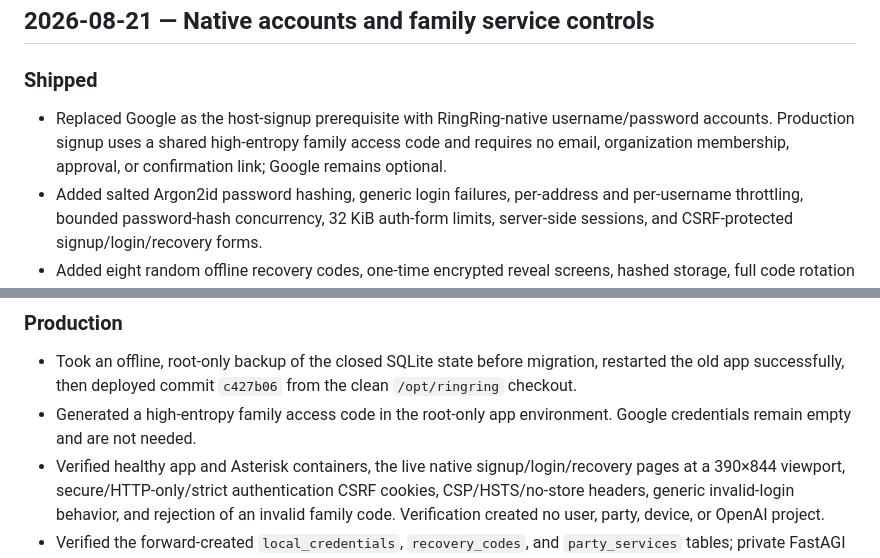
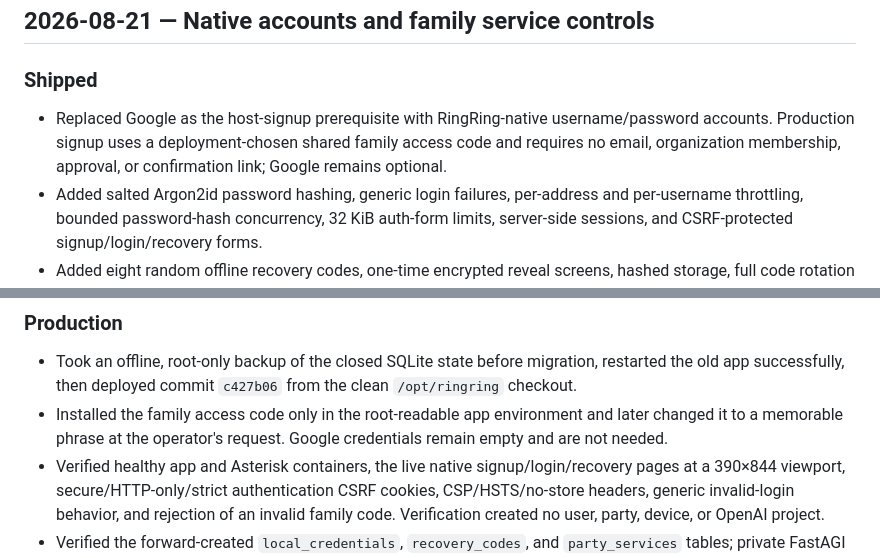
Before and after one commit to amcchord/ringring, a Markdown page: WORKLOG.md, 2 parts joined by grey strips. Rendered like a GitHub page.

```diff
--- a/WORKLOG.md
+++ b/WORKLOG.md
@@ -6,7 +6,7 @@ This is the durable, chronological project record. Add new entries at the top. C
 
 ### Shipped
 
-- Replaced Google as the host-signup prerequisite with RingRing-native username/password accounts. Production signup uses a shared high-entropy family access code and requires no email, organization membership, approval, or confirmation link; Google remains optional.
+- Replaced Google as the host-signup prerequisite with RingRing-native username/password accounts. Production signup uses a deployment-chosen shared family access code and requires no email, organization membership, approval, or confirmation link; Google remains optional.
 - Added salted Argon2id password hashing, generic login failures, per-address and per-username throttling, bounded password-hash concurrency, 32 KiB auth-form limits, server-side sessions, and CSRF-protected signup/login/recovery forms.
 - Added eight random offline recovery codes, one-time encrypted reveal screens, hashed storage, full code rotation after use, and automatic invalidation of every session after password recovery.
 - Added host device reconnect/disconnect controls with fresh one-time SIP credentials and device-specific ATA, VoIP-phone, and softphone setup guides.
@@ -30,7 +30,7 @@ This is the durable, chronological project record. Add new entries at the top. C
 ### Production
 
 - Took an offline, root-only backup of the closed SQLite state before migration, restarted the old app successfully, then deployed commit `c427b06` from the clean `/opt/ringring` checkout.
-- Generated a high-entropy family access code in the root-only app environment. Google credentials remain empty and are not needed.
+- Installed the family access code only in the root-readable app environment and later changed it to a memorable phrase at the operator's request. Google credentials remain empty and are not needed.
 - Verified healthy app and Asterisk containers, the live native signup/login/recovery pages at a 390×844 viewport, secure/HTTP-only/strict authentication CSRF cookies, CSP/HSTS/no-store headers, generic invalid-login behavior, and rejection of an invalid family code. Verification created no user, party, device, or OpenAI project.
 - Verified the forward-created `local_credentials`, `recovery_codes`, and `party_services` tables; private FastAGI connectivity; Asterisk's UDP transport; and the loaded `MP3Player` application.
 - Installed Fail2Ban 1.1.0, validated the Asterisk jail, and exercised a reversible ban of the reserved test address `192.0.2.1`. The rule appeared before Docker's `RETURN` in `DOCKER-USER` and was removed afterward.
```
Also changed, not shown: docs/ARCHITECTURE.md (+1 -1 lines), docs/DEPLOYMENT.md (+3 -3 lines).
